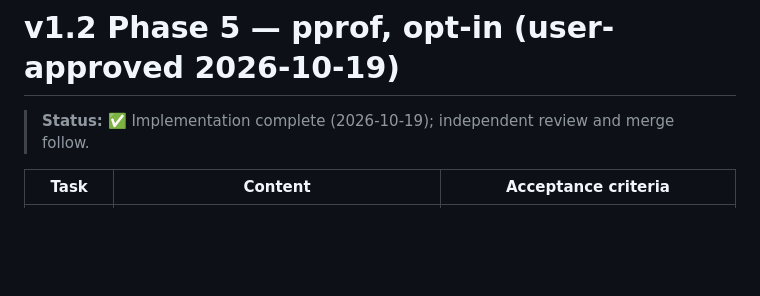
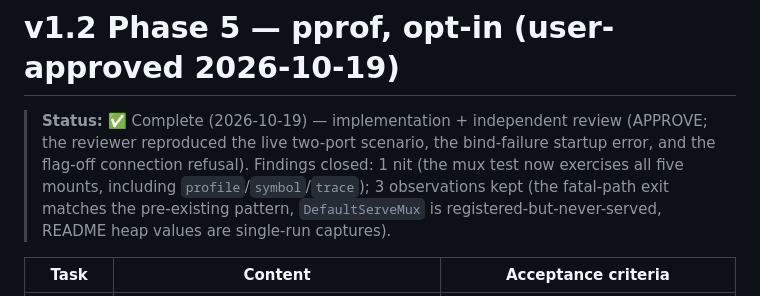
Before and after one commit to kemselcuk/pulsecheck, a Markdown page: docs/PLAN.md, the part around the change. Drawn GitHub-style; blank space fills up the shorter version.

Commit message:
docs: mark v1.2 phase 5 complete (independent review APPROVE)

```diff
--- a/docs/PLAN.md
+++ b/docs/PLAN.md
@@ -272,7 +272,7 @@ All acceptance criteria above checked + the demo video embedded in the README +
 
 # v1.2 Phase 5 — pprof, opt-in (user-approved 2026-10-19)
 
-> **Status:** ✅ Implementation complete (2026-10-19); independent review and merge follow.
+> **Status:** ✅ Complete (2026-10-19) — implementation + independent review (APPROVE; the reviewer reproduced the live two-port scenario, the bind-failure startup error, and the flag-off connection refusal). Findings closed: 1 nit (the mux test now exercises all five mounts, including `profile`/`symbol`/`trace`); 3 observations kept (the fatal-path exit matches the pre-existing pattern, `DefaultServeMux` is registered-but-never-served, README heap values are single-run captures).
 
 | Task | Content | Acceptance criteria |
 |---|---|---|
```
